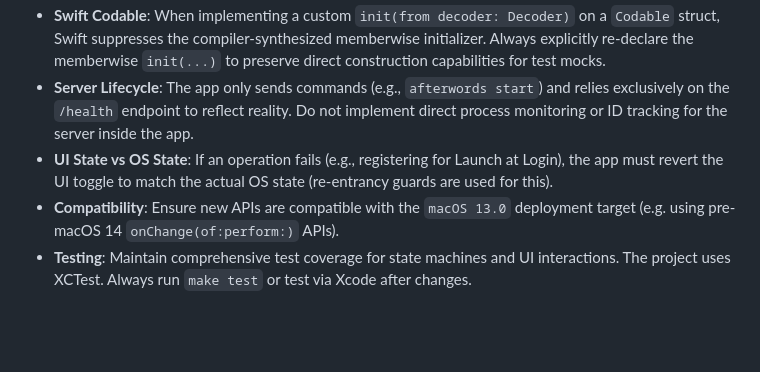
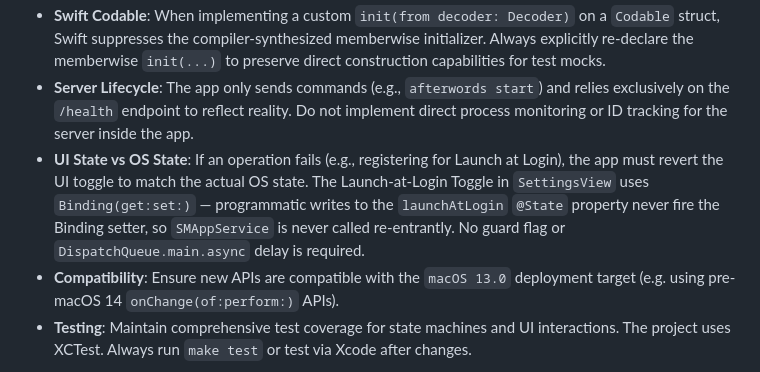
Before and after one commit to adrianwedd/afterwords-app, a Markdown page: GEMINI.md, the part around the change. Drawn GitHub-style; blank space fills up the shorter version.

```diff
--- a/GEMINI.md
+++ b/GEMINI.md
@@ -56,6 +56,6 @@ make clean
 - **OS State as Source of Truth**: For features tied to macOS APIs (e.g., `SMAppService` for Launch at Login), always read the actual OS state instead of persisting a proxy state via `@AppStorage`. Use `.onReceive(NSApplication.didBecomeActiveNotification)` and `.task` to resync the UI if the user changes the setting externally (e.g., in System Settings).
 - **Swift Codable**: When implementing a custom `init(from decoder: Decoder)` on a `Codable` struct, Swift suppresses the compiler-synthesized memberwise initializer. Always explicitly re-declare the memberwise `init(...)` to preserve direct construction capabilities for test mocks.
 - **Server Lifecycle**: The app only sends commands (e.g., `afterwords start`) and relies exclusively on the `/health` endpoint to reflect reality. Do not implement direct process monitoring or ID tracking for the server inside the app.
-- **UI State vs OS State**: If an operation fails (e.g., registering for Launch at Login), the app must revert the UI toggle to match the actual OS state (re-entrancy guards are used for this).
+- **UI State vs OS State**: If an operation fails (e.g., registering for Launch at Login), the app must revert the UI toggle to match the actual OS state. The Launch-at-Login Toggle in `SettingsView` uses `Binding(get:set:)` — programmatic writes to the `launchAtLogin` `@State` property never fire the Binding setter, so `SMAppService` is never called re-entrantly. No guard flag or `DispatchQueue.main.async` delay is required.
 - **Compatibility**: Ensure new APIs are compatible with the `macOS 13.0` deployment target (e.g. using pre-macOS 14 `onChange(of:perform:)` APIs).
 - **Testing**: Maintain comprehensive test coverage for state machines and UI interactions. The project uses XCTest. Always run `make test` or test via Xcode after changes.
```
Also changed, not shown: AGENTS.md (+1 -1 lines), CLAUDE.md (+4 -0 lines).
